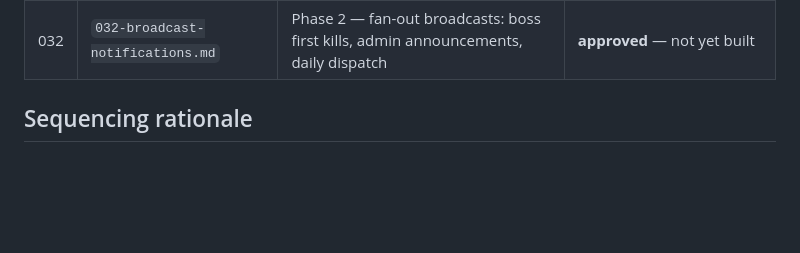
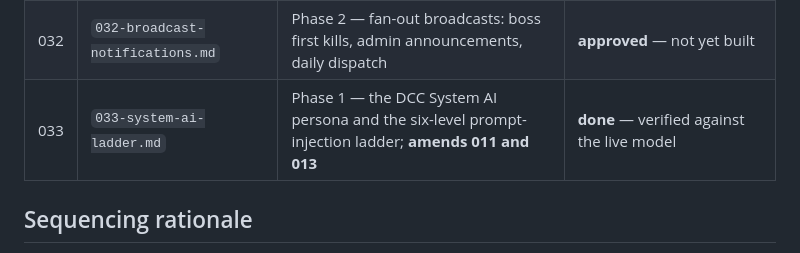
Before and after one commit to Anders-Sec/ctf, a Markdown page: specs/README.md, the part around the change. GitHub-like rendering; blank space fills up the shorter version.

Commit message:
Record spec 033 as built in the index
Co-Authored-By: Claude Opus 5 <noreply@anthropic.com>

```diff
--- a/specs/README.md
+++ b/specs/README.md
@@ -59,6 +59,7 @@ lore, art, a wider tone pass) is intentionally not started.
 | 030 | `030-admin-achievements.md` | Phase 2 — admin CRUD over the roster, with trigger and copy status | **done** |
 | 031 | `031-boss-encounters.md` | Phase 2 — one boss per zone, six tiers, derived stars, per-zone achievements | **done** |
 | 032 | `032-broadcast-notifications.md` | Phase 2 — fan-out broadcasts: boss first kills, admin announcements, daily dispatch | **approved** — not yet built |
+| 033 | `033-system-ai-ladder.md` | Phase 1 — the DCC System AI persona and the six-level prompt-injection ladder; **amends 011 and 013** | **done** — verified against the live model |
 
 ## Sequencing rationale
 
```
Also changed, not shown: specs/033-system-ai-ladder.md (+4 -3 lines).
